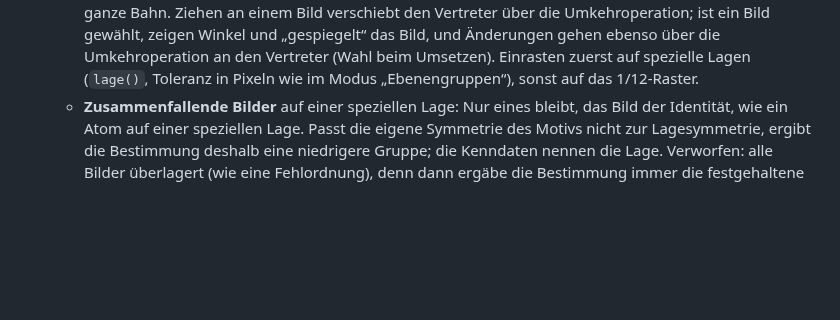
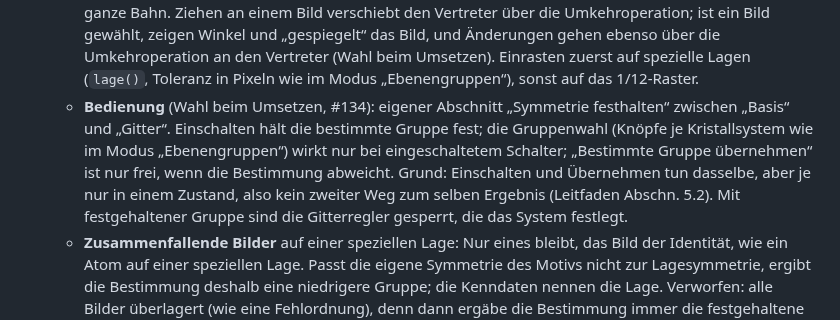
Before and after one commit to manganite/plane-groups, a Markdown page: CLAUDE.md, the part around the change. Drawn GitHub-style; blank space fills up the shorter version.

Commit message:
CLAUDE.md: Bedienung von „Symmetrie festhalten“ (Wahl beim Umsetzen, #134)
Co-Authored-By: Claude Opus 5.5 <noreply@anthropic.com>
Claude-Session: https://claude.ai/code/session_01L8SY926tgz6n1gVuo9UQoi

```diff
--- a/CLAUDE.md
+++ b/CLAUDE.md
@@ -136,6 +136,12 @@ für diese App gilt.
     Umkehroperation; ist ein Bild gewählt, zeigen Winkel und „gespiegelt“ das Bild, und Änderungen gehen ebenso
     über die Umkehroperation an den Vertreter (Wahl beim Umsetzen). Einrasten zuerst auf spezielle Lagen (`lage()`,
     Toleranz in Pixeln wie im Modus „Ebenengruppen“), sonst auf das 1/12-Raster.
+  - **Bedienung** (Wahl beim Umsetzen, #134): eigener Abschnitt „Symmetrie festhalten“ zwischen „Basis“ und „Gitter“.
+    Einschalten hält die bestimmte Gruppe fest; die Gruppenwahl (Knöpfe je Kristallsystem wie im Modus
+    „Ebenengruppen“) wirkt nur bei eingeschaltetem Schalter; „Bestimmte Gruppe übernehmen“ ist nur frei, wenn die
+    Bestimmung abweicht. Grund: Einschalten und Übernehmen tun dasselbe, aber je nur in einem Zustand, also kein
+    zweiter Weg zum selben Ergebnis (Leitfaden Abschn. 5.2). Mit festgehaltener Gruppe sind die Gitterregler
+    gesperrt, die das System festlegt.
   - **Zusammenfallende Bilder** auf einer speziellen Lage: Nur eines bleibt, das Bild der Identität, wie ein Atom
     auf einer speziellen Lage. Passt die eigene Symmetrie des Motivs nicht zur Lagesymmetrie, ergibt die
     Bestimmung deshalb eine niedrigere Gruppe; die Kenndaten nennen die Lage. Verworfen: alle Bilder überlagert
```
